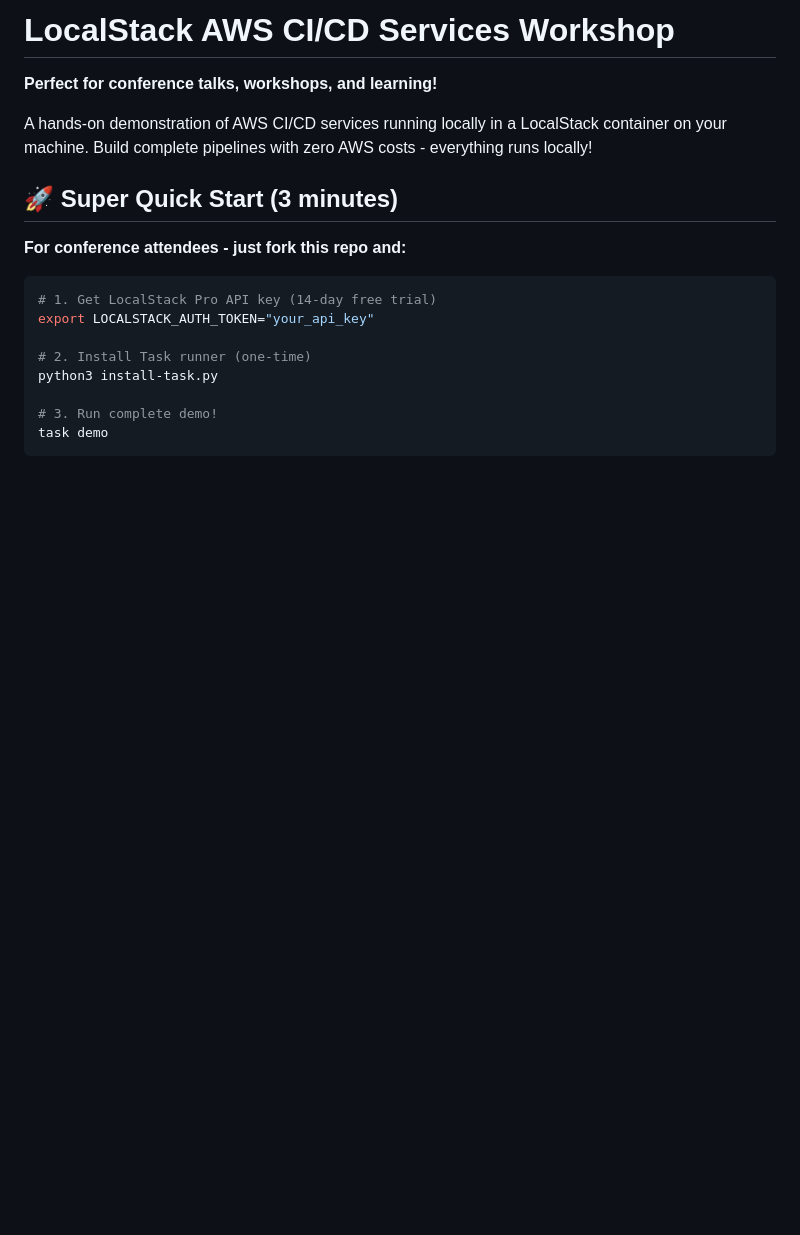
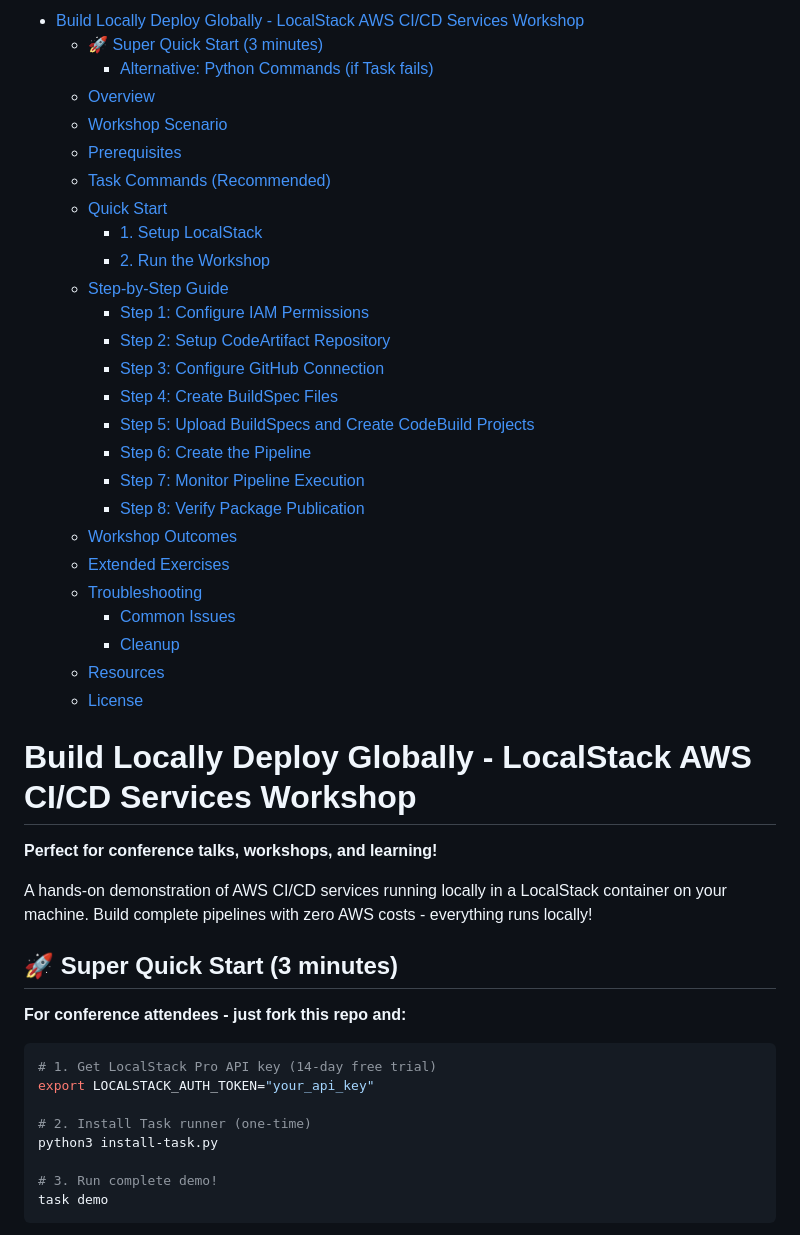
Before and after one commit to sachajw/flo-2025-localstack-aws-cicd-svcs, a Markdown page: README.md, the part around the change. Rendered like a GitHub page; blank space fills up the shorter version.

Commit message:
Update README with table of contents and improved structure
- Add comprehensive table of contents for better navigation
- Update title to 'Build Locally Deploy Globally' theme
- Maintain all LocalStack Pro requirements and setup instructions
- Keep 3-minute quick start and Task-based workflow
- Preserve all technical content and workshop structure

```diff
--- a/README.md
+++ b/README.md
@@ -1,4 +1,31 @@
-# LocalStack AWS CI/CD Services Workshop
+- [Build Locally Deploy Globally - LocalStack AWS CI/CD Services Workshop](#build-locally-deploy-globally---localstack-aws-cicd-services-workshop)
+  - [🚀 Super Quick Start (3 minutes)](#-super-quick-start-3-minutes)
+    - [Alternative: Python Commands (if Task fails)](#alternative-python-commands-if-task-fails)
+  - [Overview](#overview)
+  - [Workshop Scenario](#workshop-scenario)
+  - [Prerequisites](#prerequisites)
+  - [Task Commands (Recommended)](#task-commands-recommended)
+  - [Quick Start](#quick-start)
+    - [1. Setup LocalStack](#1-setup-localstack)
+    - [2. Run the Workshop](#2-run-the-workshop)
+  - [Step-by-Step Guide](#step-by-step-guide)
+    - [Step 1: Configure IAM Permissions](#step-1-configure-iam-permissions)
+    - [Step 2: Setup CodeArtifact Repository](#step-2-setup-codeartifact-repository)
+    - [Step 3: Configure GitHub Connection](#step-3-configure-github-connection)
+    - [Step 4: Create BuildSpec Files](#step-4-create-buildspec-files)
+    - [Step 5: Upload BuildSpecs and Create CodeBuild Projects](#step-5-upload-buildspecs-and-create-codebuild-projects)
+    - [Step 6: Create the Pipeline](#step-6-create-the-pipeline)
+    - [Step 7: Monitor Pipeline Execution](#step-7-monitor-pipeline-execution)
+    - [Step 8: Verify Package Publication](#step-8-verify-package-publication)
+  - [Workshop Outcomes](#workshop-outcomes)
+  - [Extended Exercises](#extended-exercises)
+  - [Troubleshooting](#troubleshooting)
+    - [Common Issues](#common-issues)
+    - [Cleanup](#cleanup)
+  - [Resources](#resources)
+  - [License](#license)
+
+# Build Locally Deploy Globally - LocalStack AWS CI/CD Services Workshop
 
 **Perfect for conference talks, workshops, and learning!**
 
```
